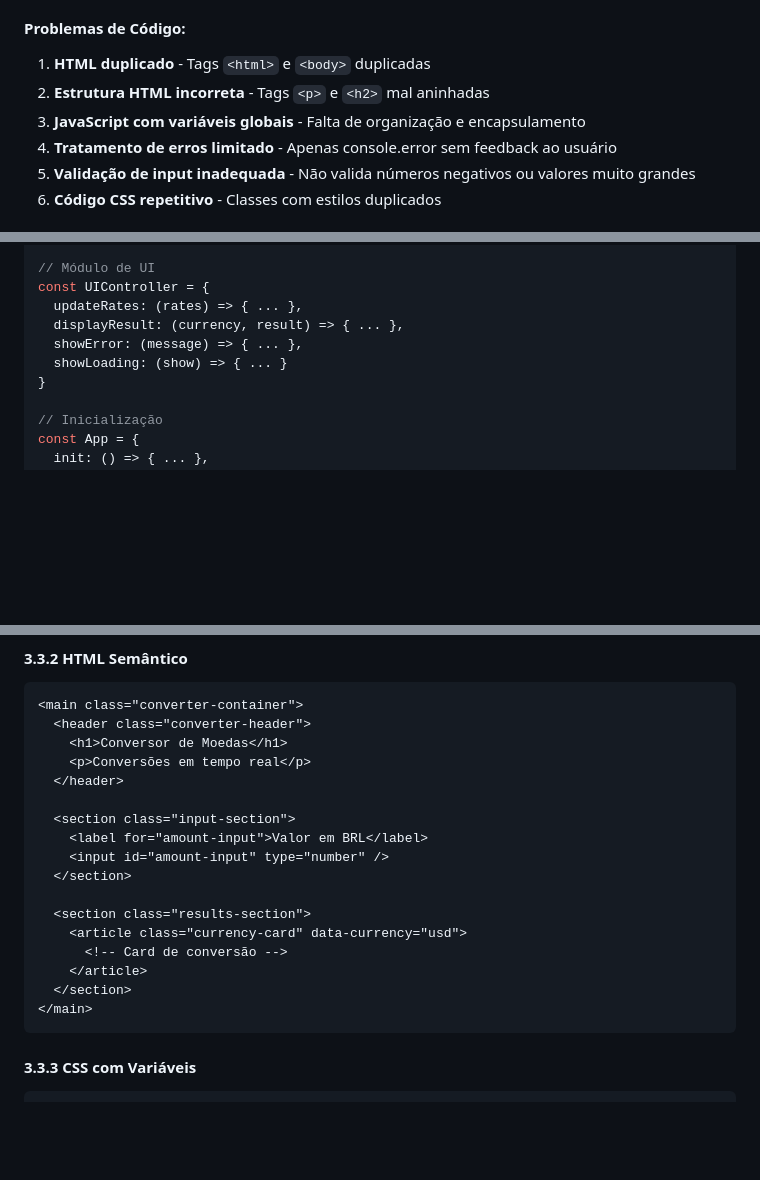
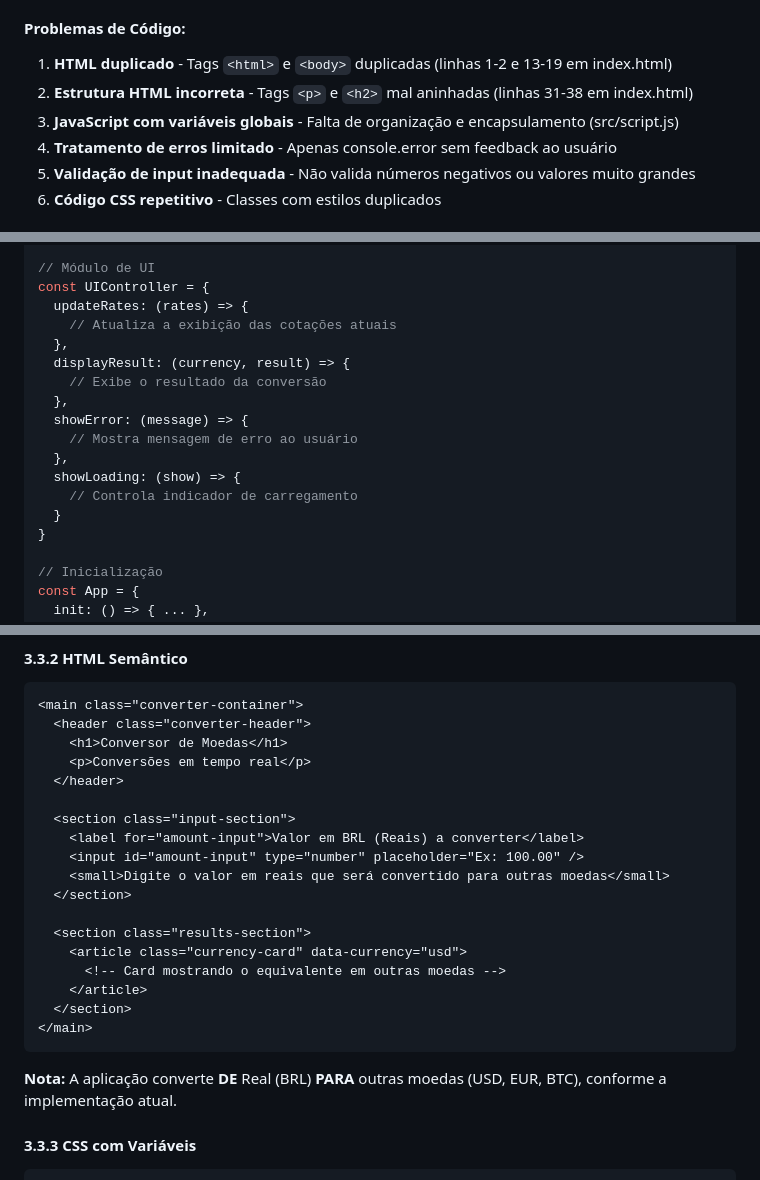
Before and after one commit to DanielTolentino/Conversor-de-D-lar, a Markdown page: DESIGN_DOCUMENT.md, 3 parts joined by grey strips. GitHub-like rendering; blank space fills up the shorter version.

Commit message:
Address code review feedback: add line references, fix class names, clarify conversion direction
Co-authored-by: DanielTolentino <5665358+DanielTolentino@users.noreply.github.com>

````diff
--- a/DESIGN_DOCUMENT.md
+++ b/DESIGN_DOCUMENT.md
@@ -33,9 +33,9 @@ Fornecer uma ferramenta simples e intuitiva para conversão de moedas com dados
 7. **Informação de cotação atual mal posicionada** - Aparece em um bloco "burlywood" sem estilo adequado
 
 #### Problemas de Código:
-1. **HTML duplicado** - Tags `<html>` e `<body>` duplicadas
-2. **Estrutura HTML incorreta** - Tags `<p>` e `<h2>` mal aninhadas
-3. **JavaScript com variáveis globais** - Falta de organização e encapsulamento
+1. **HTML duplicado** - Tags `<html>` e `<body>` duplicadas (linhas 1-2 e 13-19 em index.html)
+2. **Estrutura HTML incorreta** - Tags `<p>` e `<h2>` mal aninhadas (linhas 31-38 em index.html)
+3. **JavaScript com variáveis globais** - Falta de organização e encapsulamento (src/script.js)
 4. **Tratamento de erros limitado** - Apenas console.error sem feedback ao usuário
 5. **Validação de input inadequada** - Não valida números negativos ou valores muito grandes
 6. **Código CSS repetitivo** - Classes com estilos duplicados
@@ -181,10 +184,18 @@ const CurrencyConverter = {
 
 // Módulo de UI
 const UIController = {
-  updateRates: (rates) => { ... },
-  displayResult: (currency, result) => { ... },
-  showError: (message) => { ... },
-  showLoading: (show) => { ... }
+  updateRates: (rates) => {
+    // Atualiza a exibição das cotações atuais
+  },
+  displayResult: (currency, result) => {
+    // Exibe o resultado da conversão
+  },
+  showError: (message) => {
+    // Mostra mensagem de erro ao usuário
+  },
+  showLoading: (show) => {
+    // Controla indicador de carregamento
+  }
 }
 
 // Inicialização
@@ -203,17 +214,20 @@ const App = {
   </header>
 
   <section class="input-section">
-    <label for="amount-input">Valor em BRL</label>
-    <input id="amount-input" type="number" />
+    <label for="amount-input">Valor em BRL (Reais) a converter</label>
+    <input id="amount-input" type="number" placeholder="Ex: 100.00" />
+    <small>Digite o valor em reais que será convertido para outras moedas</small>
   </section>
 
   <section class="results-section">
     <article class="currency-card" data-currency="usd">
-      <!-- Card de conversão -->
+      <!-- Card mostrando o equivalente em outras moedas -->
     </article>
   </section>
 </main>
 ```
+
+**Nota:** A aplicação converte **DE** Real (BRL) **PARA** outras moedas (USD, EUR, BTC), conforme a implementação atual.
 
 #### 3.3.3 CSS com Variáveis
 ```css
````
Also changed, not shown: other parts of DESIGN_DOCUMENT.md (+4 -2 lines).
